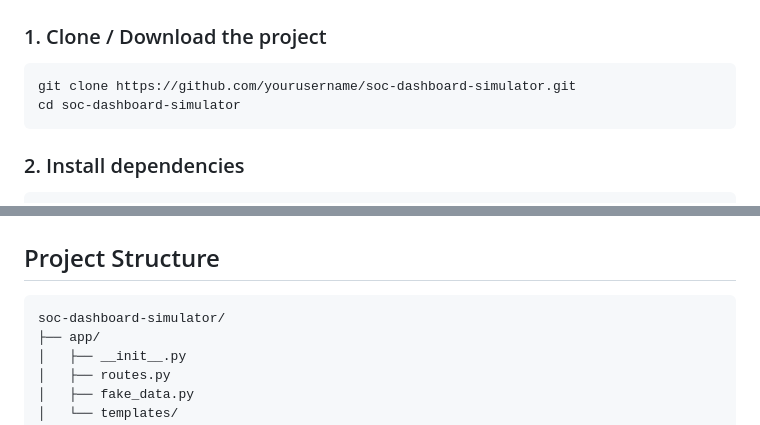
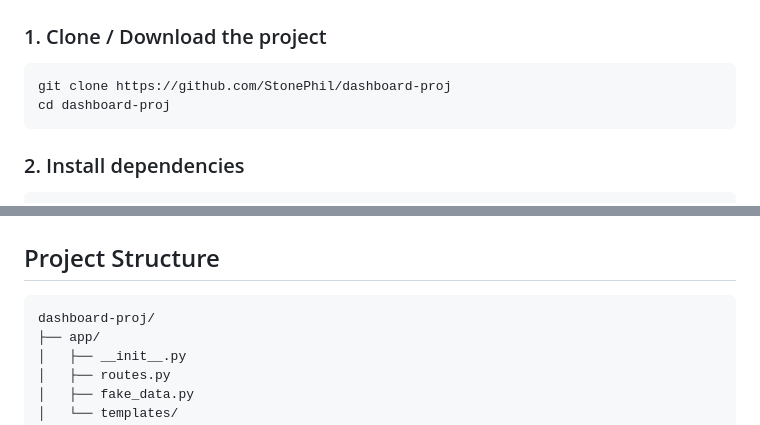
Before and after one commit to StonePhil/dashboard-proj, a Markdown page: readme.md, 2 parts joined by grey strips. Rendered like a GitHub page.

````diff
--- a/readme.md
+++ b/readme.md
@@ -45,8 +45,8 @@ Perfect for demos, training sessions, cybersecurity awareness, or just nostalgic
 ### 1. Clone / Download the project
 
 ```bash
-git clone https://github.com/yourusername/soc-dashboard-simulator.git
-cd soc-dashboard-simulator
+git clone https://github.com/StonePhil/dashboard-proj
+cd dashboard-proj
 ```
 
 ### 2. Install dependencies
@@ -86,7 +86,7 @@ App will start at **http://127.0.0.1:5000**
 ## Project Structure
 
 ```
-soc-dashboard-simulator/
+dashboard-proj/
 ├── app/
 │   ├── __init__.py
 │   ├── routes.py
````
